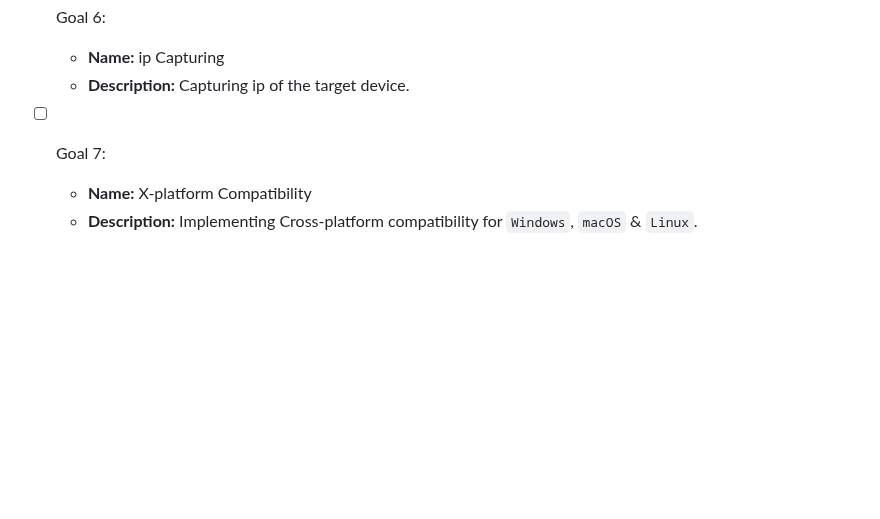
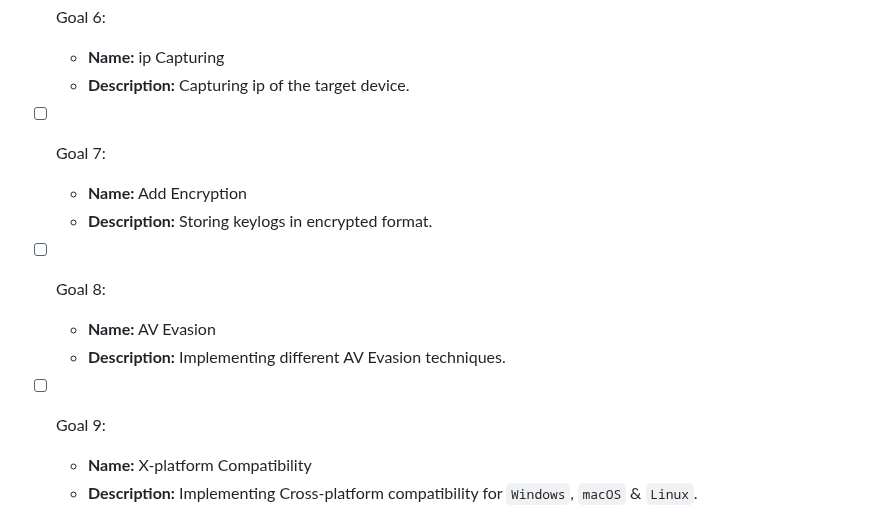
Before and after one commit to 3rr0r-505/KeySpy, a Markdown page: ROADMAP.md, the part around the change. Drawn GitHub-style; blank space fills up the shorter version.

```diff
--- a/ROADMAP.md
+++ b/ROADMAP.md
@@ -44,6 +44,14 @@ At present, KeySpy is in it's Version 1.4.1.
    - **Description:** Capturing ip of the target device.
 
 - [ ] Goal 7:
+   - **Name:** Add Encryption
+   - **Description:** Storing keylogs in encrypted format.
+
+- [ ] Goal 8:
+   - **Name:** AV Evasion
+   - **Description:** Implementing different AV Evasion techniques.
+
+- [ ] Goal 9:
    - **Name:** X-platform Compatibility
    - **Description:** Implementing Cross-platform compatibility for `Windows`, `macOS` & `Linux`.
 
```
